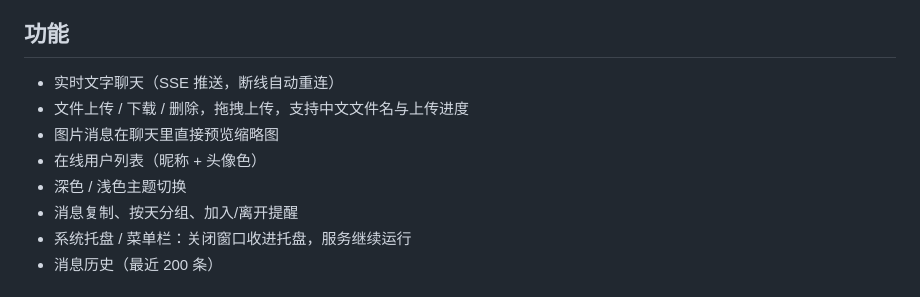
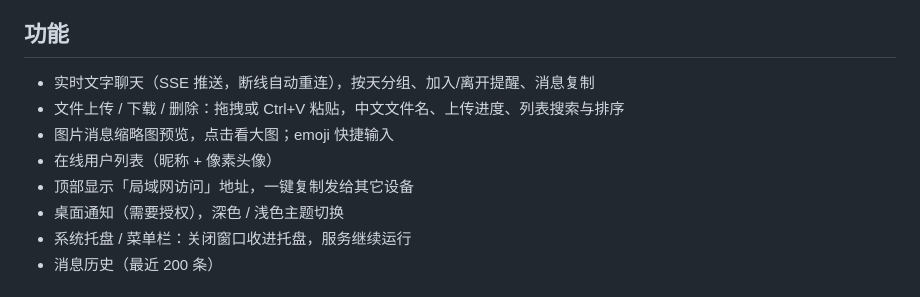
Before and after one commit to Awen-9/lan-chat, a Markdown page: README.md, the part around the change. Drawn GitHub-style.

Commit message:
docs: 功能列表补上地址栏、通知、灯箱、粘贴上传等新特性

```diff
--- a/README.md
+++ b/README.md
@@ -7,12 +7,12 @@
 
 ## 功能
 
-- 实时文字聊天（SSE 推送，断线自动重连）
-- 文件上传 / 下载 / 删除，拖拽上传，支持中文文件名与上传进度
-- 图片消息在聊天里直接预览缩略图
-- 在线用户列表（昵称 + 头像色）
-- 深色 / 浅色主题切换
-- 消息复制、按天分组、加入/离开提醒
+- 实时文字聊天（SSE 推送，断线自动重连），按天分组、加入/离开提醒、消息复制
+- 文件上传 / 下载 / 删除：拖拽或 Ctrl+V 粘贴，中文文件名、上传进度、列表搜索与排序
+- 图片消息缩略图预览，点击看大图；emoji 快捷输入
+- 在线用户列表（昵称 + 像素头像）
+- 顶部显示「局域网访问」地址，一键复制发给其它设备
+- 桌面通知（需要授权），深色 / 浅色主题切换
 - 系统托盘 / 菜单栏：关闭窗口收进托盘，服务继续运行
 - 消息历史（最近 200 条）
 
```
